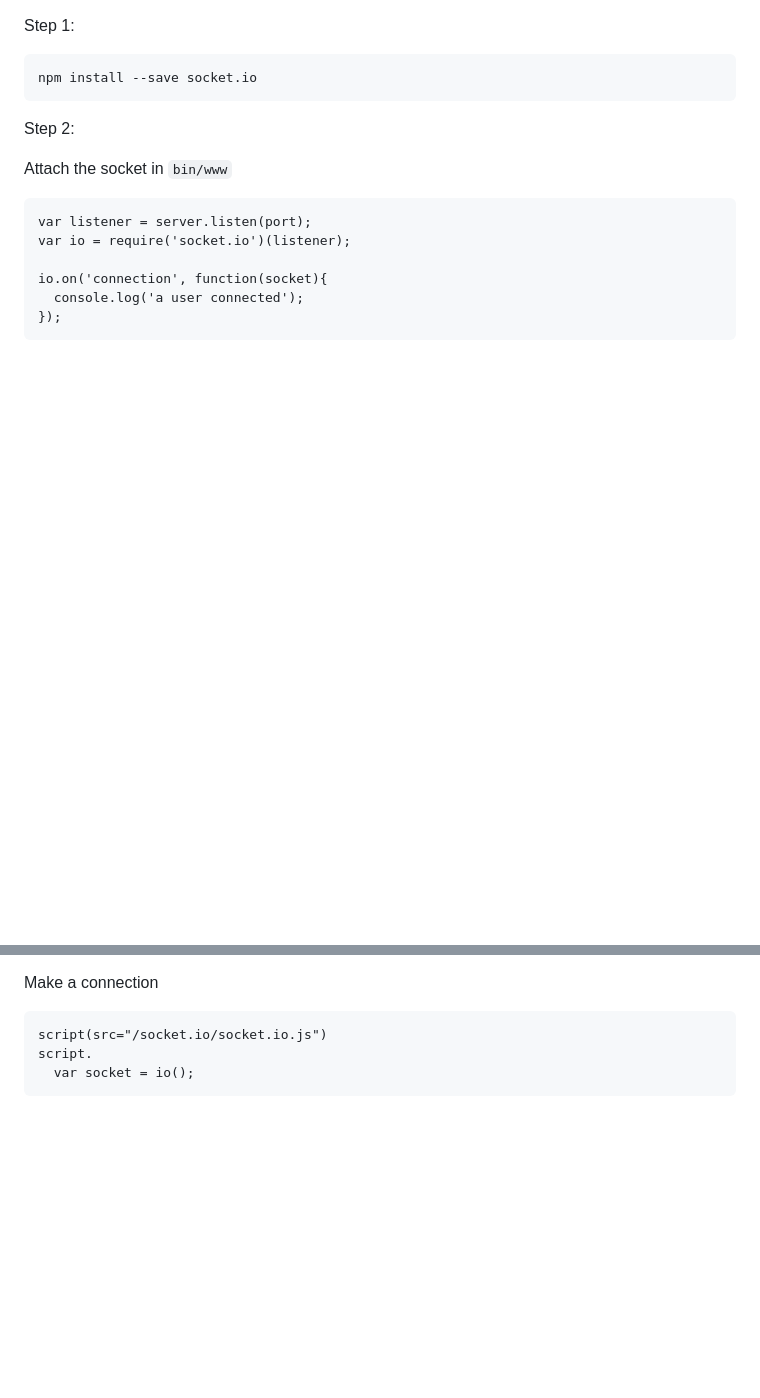
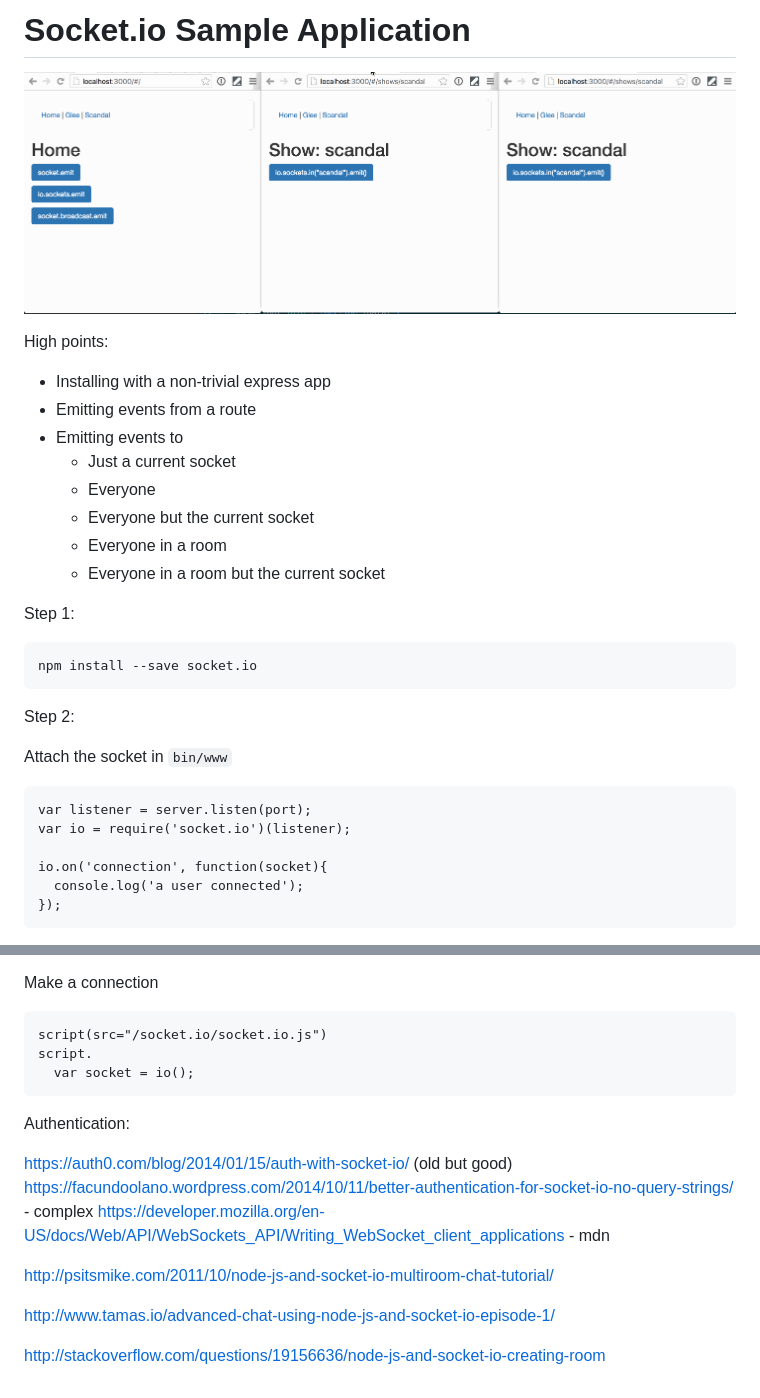
Before and after one commit to paulsiskind/moarSockets, a Markdown page: README.md, 2 parts joined by grey strips. GitHub-like rendering; pictures changed too: assets/sockets.gif (added); blank space fills up the shorter version.

Commit message:
added some basic common socket functions

````diff
--- a/README.md
+++ b/README.md
@@ -1,3 +1,19 @@
+# Socket.io Sample Application
+
+
+![](assets/sockets.gif)
+
+High points:
+
+- Installing with a non-trivial express app
+- Emitting events from a route
+- Emitting events to
+  - Just a current socket
+  - Everyone
+  - Everyone but the current socket
+  - Everyone in a room
+  - Everyone in a room but the current socket
+
 Step 1:
 
 ```
@@ -26,3 +42,18 @@ script(src="/socket.io/socket.io.js")
 script.
   var socket = io();
 ```
+
+Authentication:
+
+https://auth0.com/blog/2014/01/15/auth-with-socket-io/ (old but good)
+https://facundoolano.wordpress.com/2014/10/11/better-authentication-for-socket-io-no-query-strings/ - complex
+https://developer.mozilla.org/en-US/docs/Web/API/WebSockets_API/Writing_WebSocket_client_applications - mdn
+
+
+
+
+http://psitsmike.com/2011/10/node-js-and-socket-io-multiroom-chat-tutorial/
+
+http://www.tamas.io/advanced-chat-using-node-js-and-socket-io-episode-1/
+
+http://stackoverflow.com/questions/19156636/node-js-and-socket-io-creating-room
````
Also changed, not shown: 13 other files.
